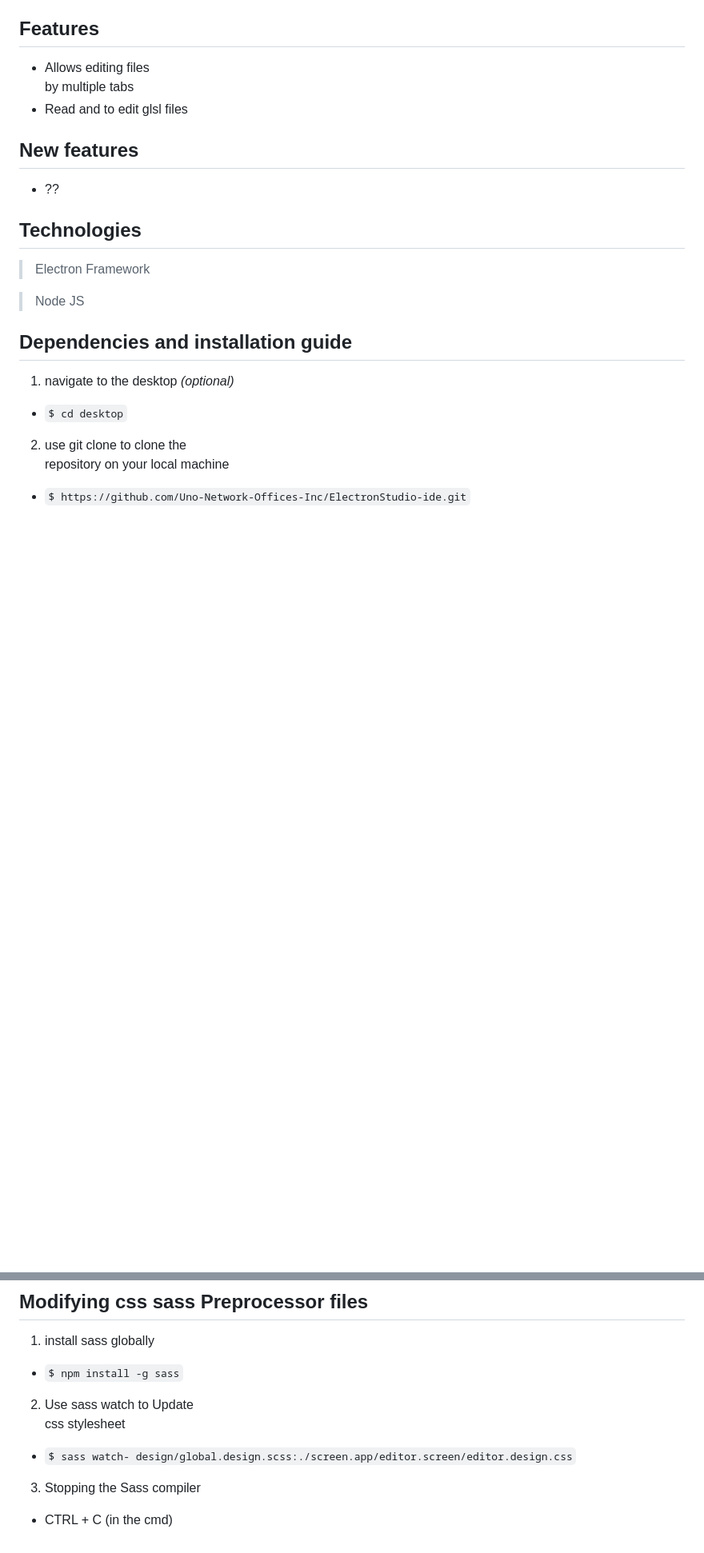
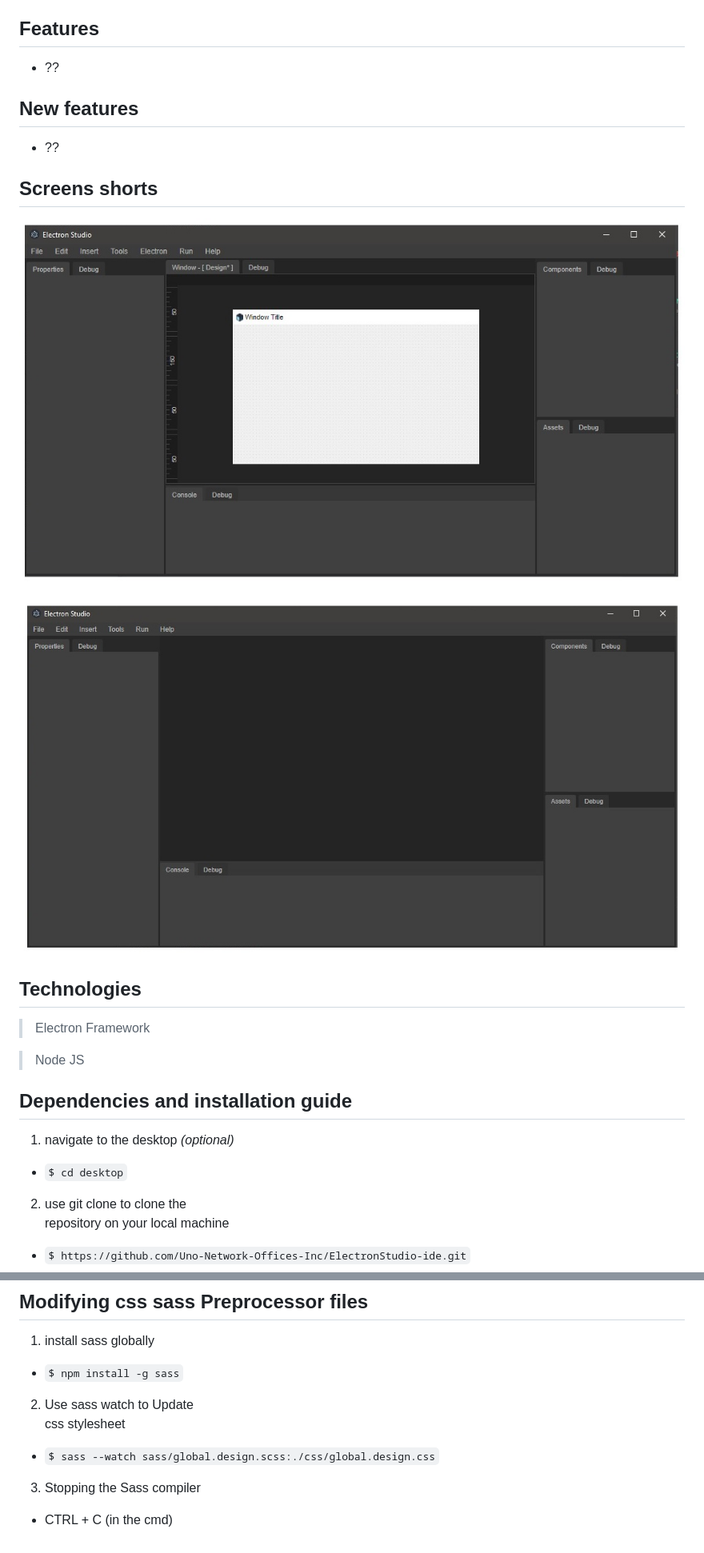
Before and after one commit to Uno-Network-Offices-Inc/ElectronStudio-ide, a Markdown page: README.md, 2 parts joined by grey strips. Shown: that part at 80% size. GitHub-like rendering; pictures changed too: Doc/img2.jpg (added), Doc/img3.jpg (added); blank space fills up the shorter version.

Commit message:
new files to docs

```diff
--- a/README.md
+++ b/README.md
@@ -16,12 +16,17 @@
 
 ## Features
 
-- Allows editing files <br> by multiple tabs
-- Read and to edit glsl files
+- ??
 
 ## New features
 
 - ??
+
+## Screens shorts
+
+![Electron Studio - Project](Doc/img2.jpg)
+
+![Electron Studio - Project](Doc/img3.jpg)
 
 ## Technologies
 
@@ -65,7 +70,7 @@
 
 2. Use sass watch to Update <br> css stylesheet
 
--  `$ sass watch- design/global.design.scss:./screen.app/editor.screen/editor.design.css`
+-  `$ sass --watch sass/global.design.scss:./css/global.design.css`
 
 3. Stopping the Sass compiler
 
```
